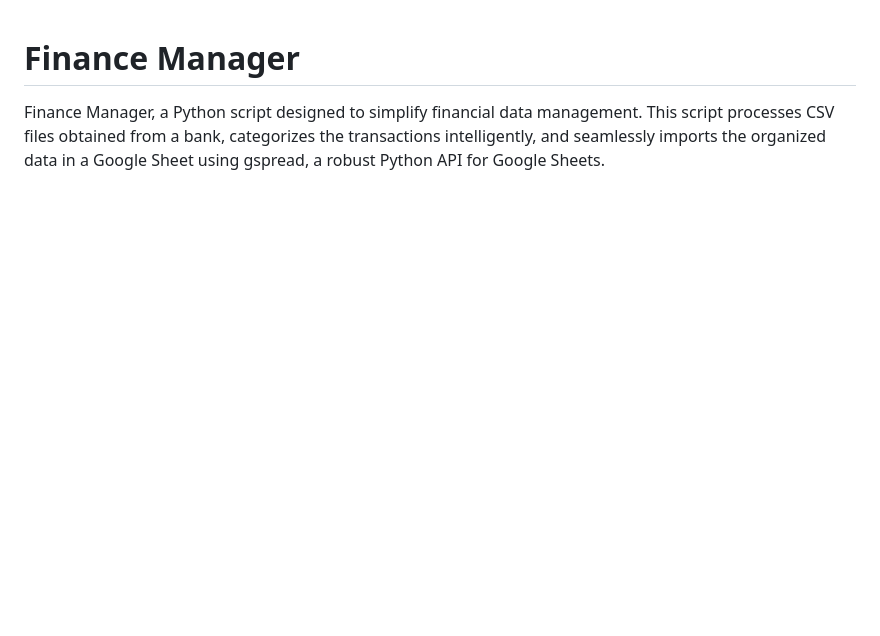
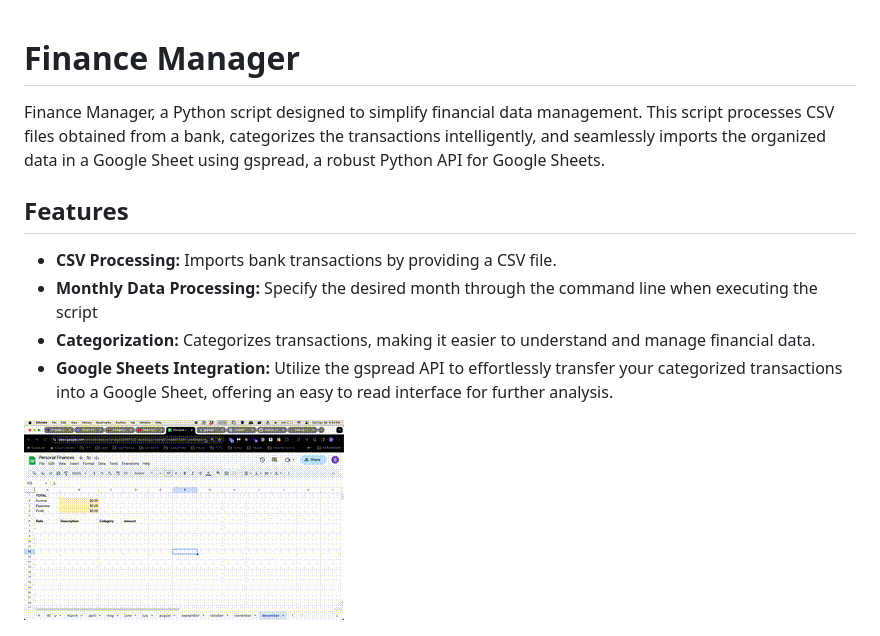
Before and after one commit to Saromazzotta/finance_manager, a Markdown page: README.md, the part around the change. GitHub-like rendering; pictures changed too: images/output.gif (added); blank space fills up the shorter version.

Commit message:
added gif

```diff
--- a/README.md
+++ b/README.md
@@ -1,4 +1,14 @@
 # Finance Manager
 Finance Manager, a Python script designed to simplify financial data management. This script processes CSV files obtained from a bank, categorizes the transactions intelligently, and seamlessly imports the organized data in a Google Sheet using gspread, a robust Python API for Google Sheets.
 
+
+## Features
+- **CSV Processing:** Imports bank transactions by providing a CSV file.
+- **Monthly Data Processing:** Specify the desired month through the command line when executing the script
+- **Categorization:** Categorizes transactions, making it easier to understand and manage financial data.
+- **Google Sheets Integration:** Utilize the gspread API to effortlessly transfer your categorized transactions into a Google Sheet, offering an easy to read interface for further analysis.
+
+
+![Alt Text](/images/output.gif)
+
 ![picture of spread sheet](/images/finance_manager_example.png)
```
Also changed, not shown: 1 other file.
